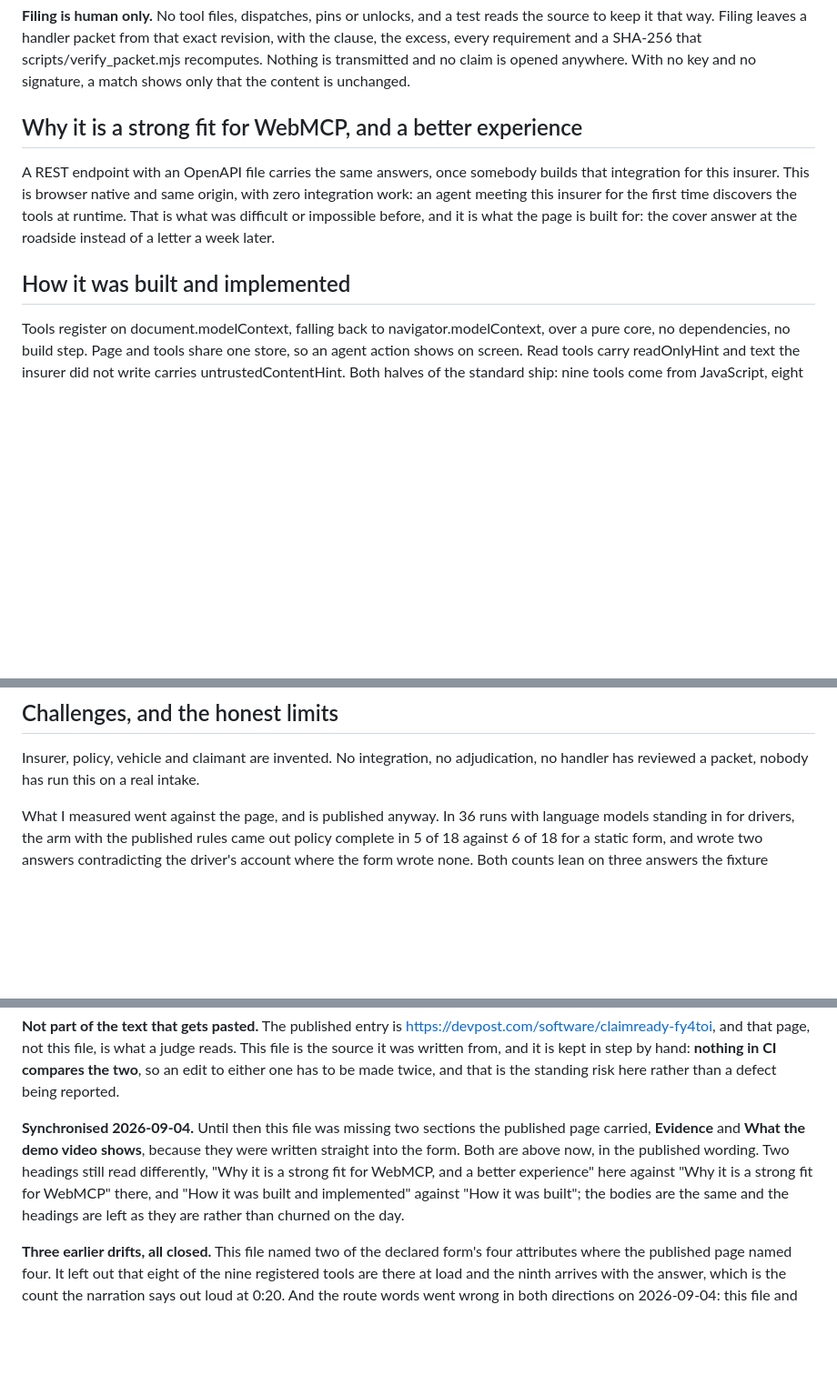
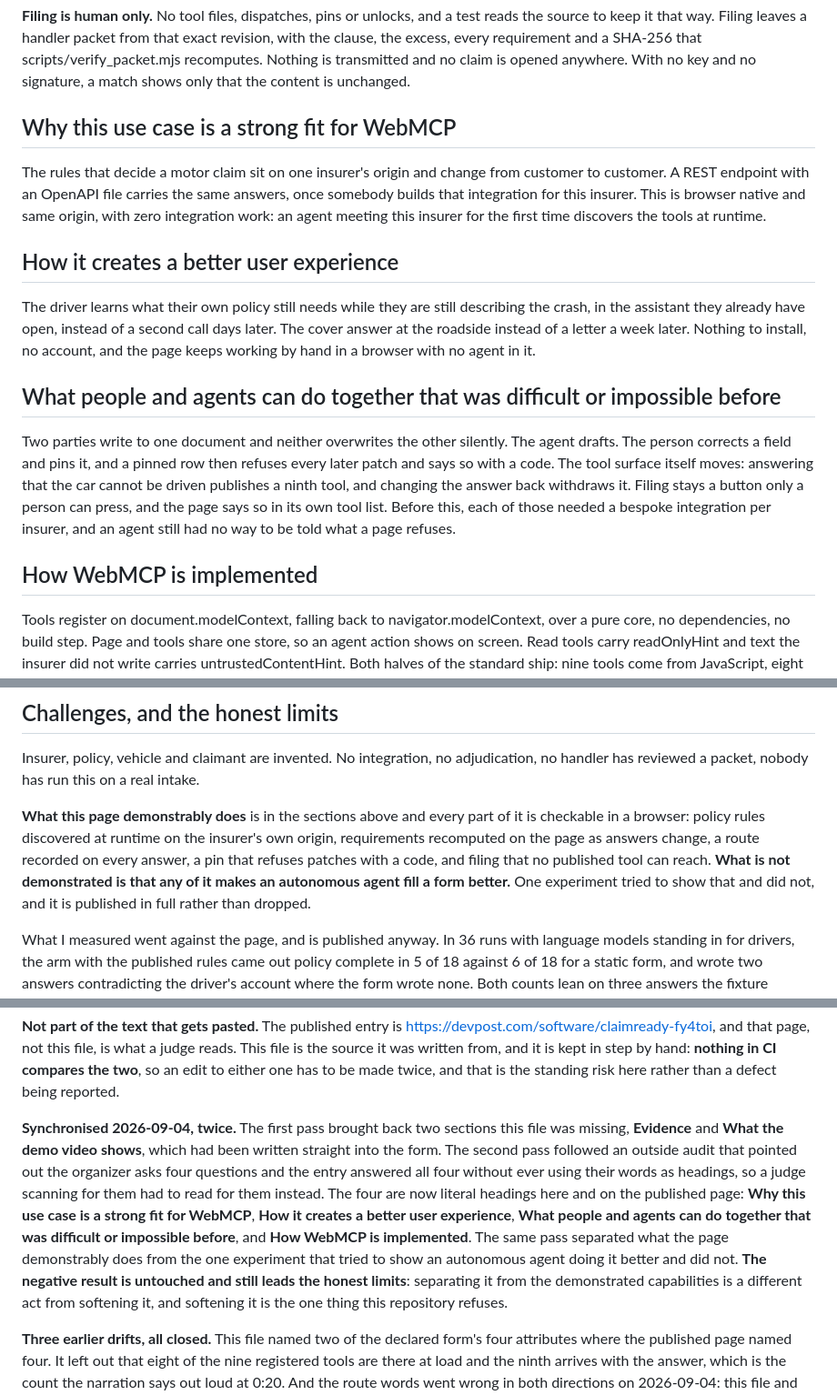
Before and after one commit to upgradedev/claimready, a Markdown page: docs/submission/description.md, 3 parts joined by grey strips. Shown at 91% size. Drawn GitHub-style; blank space fills up the shorter version.

Commit message:
docs(submission): the organizer asks four questions and nothing used their words as headings (#54)
The entry answered all four, and a judge scanning for them had to read for them
instead of seeing them. They are now literal headings, here and on the published
page: why this use case is a strong fit for WebMCP, how it creates a better user
experience, what people and agents can do together that was difficult or
impossible before, and how WebMCP is implemented.

The honest limits section now separates what the page demonstrably does, all of
which is checkable in a browser, from the one experiment that tried to show an
autonomous agent filling a form better and did not. The negative result is
untouched and still leads that section. Separating it from the demonstrated
capabilities is a different act from softening it.

The browser note drops the plan and model names, which rot, for what a reader can
act on: site tools enabled, availability still rolling out and varying by
workspace.

Co-authored-by: Efthimios Fousekis <tf@upgrade.dev>

```diff
--- a/docs/submission/description.md
+++ b/docs/submission/description.md
@@ -53,15 +53,30 @@ excess, every requirement and a SHA-256 that scripts/verify_packet.mjs recompute
 transmitted and no claim is opened anywhere. With no key and no signature, a match shows only that
 the content is unchanged.
 
-## Why it is a strong fit for WebMCP, and a better experience
+## Why this use case is a strong fit for WebMCP
 
-A REST endpoint with an OpenAPI file carries the same answers, once somebody builds that integration
-for this insurer. This is browser native and same origin, with zero integration work: an
-agent meeting this insurer for the first time discovers the tools at runtime. That is what was
-difficult or impossible before, and it is what the page is built for: the cover answer at the
-roadside instead of a letter a week later.
+The rules that decide a motor claim sit on one insurer's origin and change from customer to
+customer. A REST endpoint with an OpenAPI file carries the same answers, once somebody builds that
+integration for this insurer. This is browser native and same origin, with zero integration work: an
+agent meeting this insurer for the first time discovers the tools at runtime.
 
-## How it was built and implemented
+## How it creates a better user experience
+
+The driver learns what their own policy still needs while they are still describing the crash, in
+the assistant they already have open, instead of a second call days later. The cover answer at the
+roadside instead of a letter a week later. Nothing to install, no account, and the page keeps
+working by hand in a browser with no agent in it.
+
+## What people and agents can do together that was difficult or impossible before
+
+Two parties write to one document and neither overwrites the other silently. The agent drafts. The
+person corrects a field and pins it, and a pinned row then refuses every later patch and says so
+with a code. The tool surface itself moves: answering that the car cannot be driven publishes a
+ninth tool, and changing the answer back withdraws it. Filing stays a button only a person can
+press, and the page says so in its own tool list. Before this, each of those needed a bespoke
+integration per insurer, and an agent still had no way to be told what a page refuses.
+
+## How WebMCP is implemented
 
 Tools register on document.modelContext, falling back to navigator.modelContext, over a pure core, no
 dependencies, no build step. Page and tools share one store, so an agent action shows on
@@ -102,6 +117,13 @@ runtime after load.
 Insurer, policy, vehicle and claimant are invented. No integration, no adjudication, no handler has
 reviewed a packet, nobody has run this on a real intake.
 
+**What this page demonstrably does** is in the sections above and every part of it is checkable in
+a browser: policy rules discovered at runtime on the insurer's own origin, requirements recomputed
+on the page as answers change, a route recorded on every answer, a pin that refuses patches with a
+code, and filing that no published tool can reach. **What is not demonstrated is that any of it
+makes an autonomous agent fill a form better.** One experiment tried to show that and did not, and
+it is published in full rather than dropped.
+
 What I measured went against the page, and is published anyway. In 36 runs with language models
 standing in for drivers, the arm with the published rules came out policy complete in 5 of 18
 against 6 of 18 for a static form, and wrote two answers contradicting the driver's account where
@@ -122,12 +144,17 @@ reads. This file is the source it was written from, and it is kept in step by ha
 compares the two**, so an edit to either one has to be made twice, and that is the standing risk
 here rather than a defect being reported.
 
-**Synchronised 2026-09-04.** Until then this file was missing two sections the published page
-carried, **Evidence** and **What the demo video shows**, because they were written straight into the
-form. Both are above now, in the published wording. Two headings still read differently, "Why it is
-a strong fit for WebMCP, and a better experience" here against "Why it is a strong fit for WebMCP"
-there, and "How it was built and implemented" against "How it was built"; the bodies are the same
-and the headings are left as they are rather than churned on the day.
+**Synchronised 2026-09-04, twice.** The first pass brought back two sections this file was missing,
+**Evidence** and **What the demo video shows**, which had been written straight into the form. The
+second pass followed an outside audit that pointed out the organizer asks four questions and the
+entry answered all four without ever using their words as headings, so a judge scanning for them had
+to read for them instead. The four are now literal headings here and on the published page: **Why
+this use case is a strong fit for WebMCP**, **How it creates a better user experience**, **What
+people and agents can do together that was difficult or impossible before**, and **How WebMCP is
+implemented**. The same pass separated what the page demonstrably does from the one experiment that
+tried to show an autonomous agent doing it better and did not. **The negative result is untouched
+and still leads the honest limits**: separating it from the demonstrated capabilities is a
+different act from softening it, and softening it is the one thing this repository refuses.
 
 **Three earlier drifts, all closed.** This file named two of the declared form's four attributes
 where the published page named four. It left out that eight of the nine registered tools are there
```
Also changed, not shown: other parts of docs/submission/description.md (+2 -2 lines).
